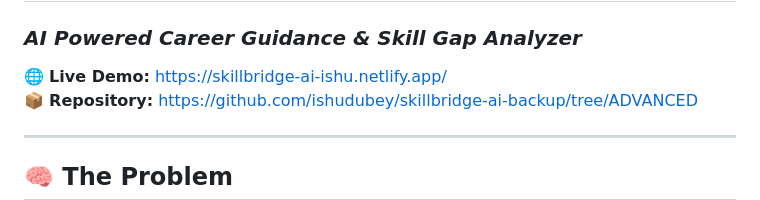
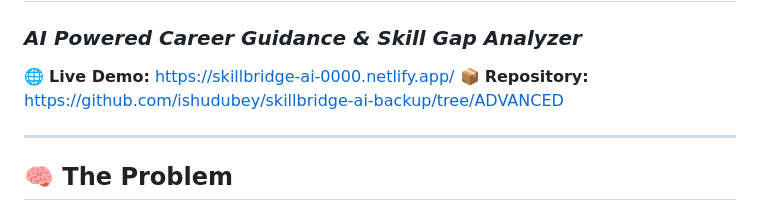
Before and after one commit to ishudubey/skillbridge-ai-backup, a Markdown page: README.md, the part around the change. Rendered like a GitHub page.

Commit message:
Fix live demo link in README
Updated the live demo link in the README.

```diff
--- a/README.md
+++ b/README.md
@@ -1,7 +1,7 @@
 # 🚀 SkillBridge AI  [V-1.01.0]
 ### *AI Powered Career Guidance & Skill Gap Analyzer*
 
-🌐 **Live Demo:** https://skillbridge-ai-ishu.netlify.app/
+🌐 **Live Demo:** https://skillbridge-ai-0000.netlify.app/
 📦 **Repository:** https://github.com/ishudubey/skillbridge-ai-backup/tree/ADVANCED
 
 ---
```
